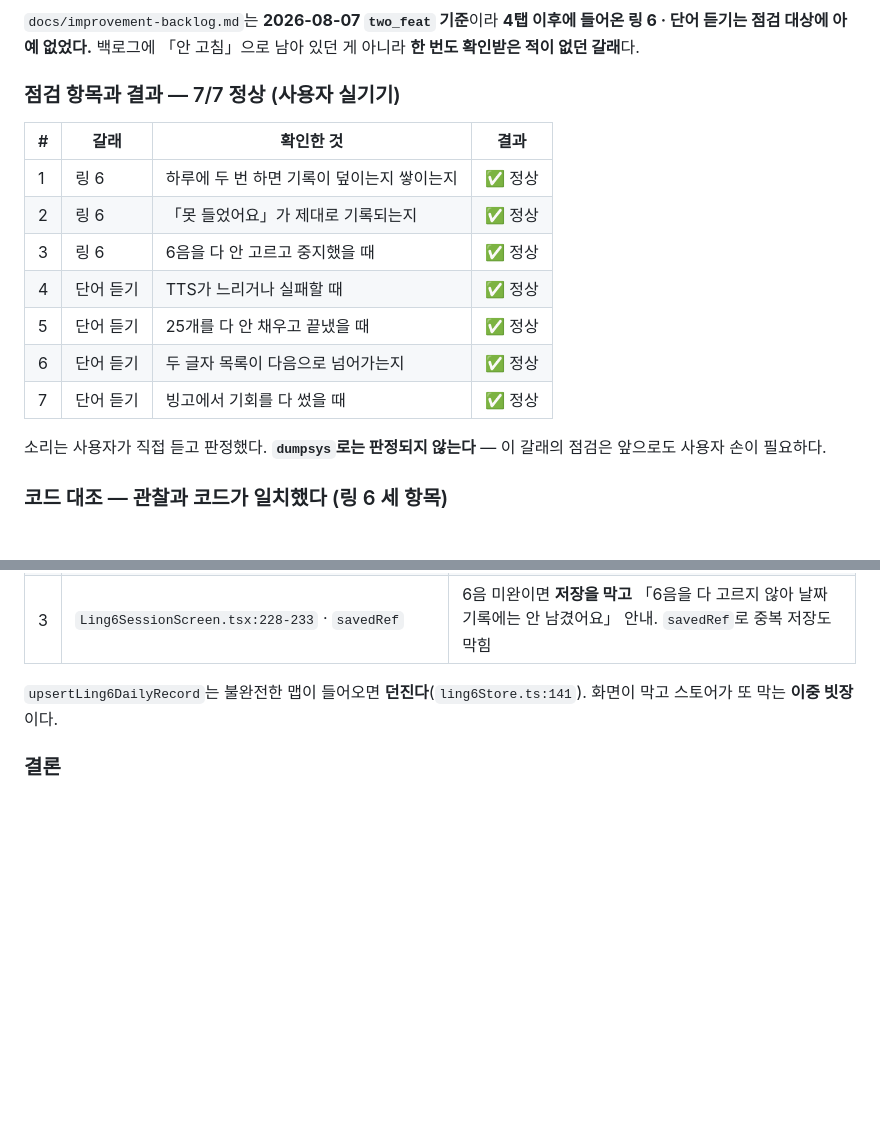
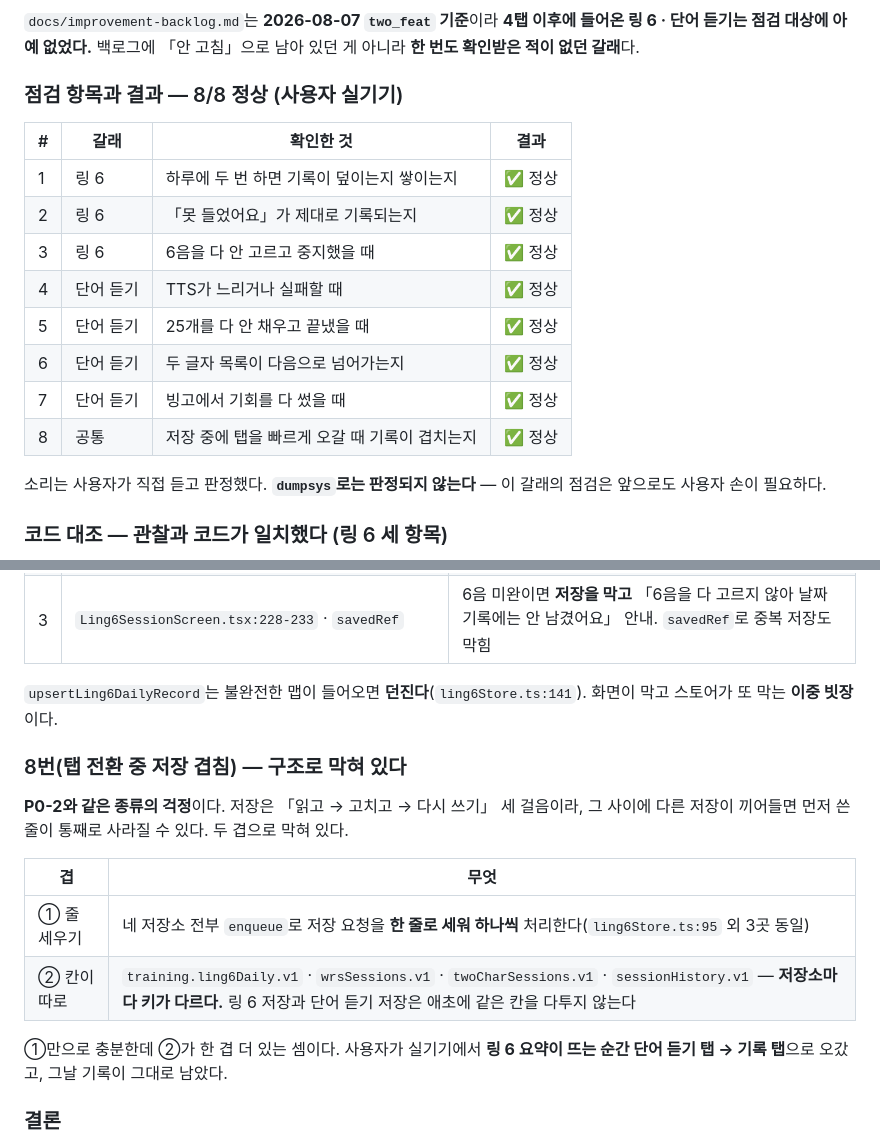
Before and after one commit to gimsansan/mmn-amp1, a Markdown page: ui_tn수정.md, 2 parts joined by grey strips. GitHub-like rendering; blank space fills up the shorter version.

```diff
--- a/ui_tn수정.md
+++ b/ui_tn수정.md
@@ -15,7 +15,7 @@
 링 6 · 단어 듣기는 점검 대상에 아예 없었다.** 백로그에 「안 고침」으로 남아 있던 게
 아니라 **한 번도 확인받은 적이 없던 갈래**다.
 
-### 점검 항목과 결과 — 7/7 정상 (사용자 실기기)
+### 점검 항목과 결과 — 8/8 정상 (사용자 실기기)
 
 | # | 갈래 | 확인한 것 | 결과 |
 |---|---|---|---|
@@ -26,6 +26,7 @@
 | 5 | 단어 듣기 | 25개를 다 안 채우고 끝냈을 때 | ✅ 정상 |
 | 6 | 단어 듣기 | 두 글자 목록이 다음으로 넘어가는지 | ✅ 정상 |
 | 7 | 단어 듣기 | 빙고에서 기회를 다 썼을 때 | ✅ 정상 |
+| 8 | 공통 | 저장 중에 탭을 빠르게 오갈 때 기록이 겹치는지 | ✅ 정상 |
 
 소리는 사용자가 직접 듣고 판정했다. **`dumpsys`로는 판정되지 않는다** — 이 갈래의
 점검은 앞으로도 사용자 손이 필요하다.
@@ -43,6 +44,19 @@
 
 `upsertLing6DailyRecord`는 불완전한 맵이 들어오면 **던진다**(`ling6Store.ts:141`).
 화면이 막고 스토어가 또 막는 **이중 빗장**이다.
+
+### 8번(탭 전환 중 저장 겹침) — 구조로 막혀 있다
+
+**P0-2와 같은 종류의 걱정**이다. 저장은 「읽고 → 고치고 → 다시 쓰기」 세 걸음이라,
+그 사이에 다른 저장이 끼어들면 먼저 쓴 줄이 통째로 사라질 수 있다. 두 겹으로 막혀 있다.
+
+| 겹 | 무엇 |
+|---|---|
+| ① 줄 세우기 | 네 저장소 전부 `enqueue`로 저장 요청을 **한 줄로 세워 하나씩** 처리한다(`ling6Store.ts:95` 외 3곳 동일) |
+| ② 칸이 따로 | `training.ling6Daily.v1` · `wrsSessions.v1` · `twoCharSessions.v1` · `sessionHistory.v1` — **저장소마다 키가 다르다.** 링 6 저장과 단어 듣기 저장은 애초에 같은 칸을 다투지 않는다 |
+
+①만으로 충분한데 ②가 한 겹 더 있는 셈이다. 사용자가 실기기에서
+**링 6 요약이 뜨는 순간 단어 듣기 탭 → 기록 탭**으로 오갔고, 그날 기록이 그대로 남았다.
 
 ### 결론
 
```
Also changed, not shown: other parts of ui_tn수정.md (+1 -1 lines), docs/improvement-backlog.md (+5 -3 lines).
